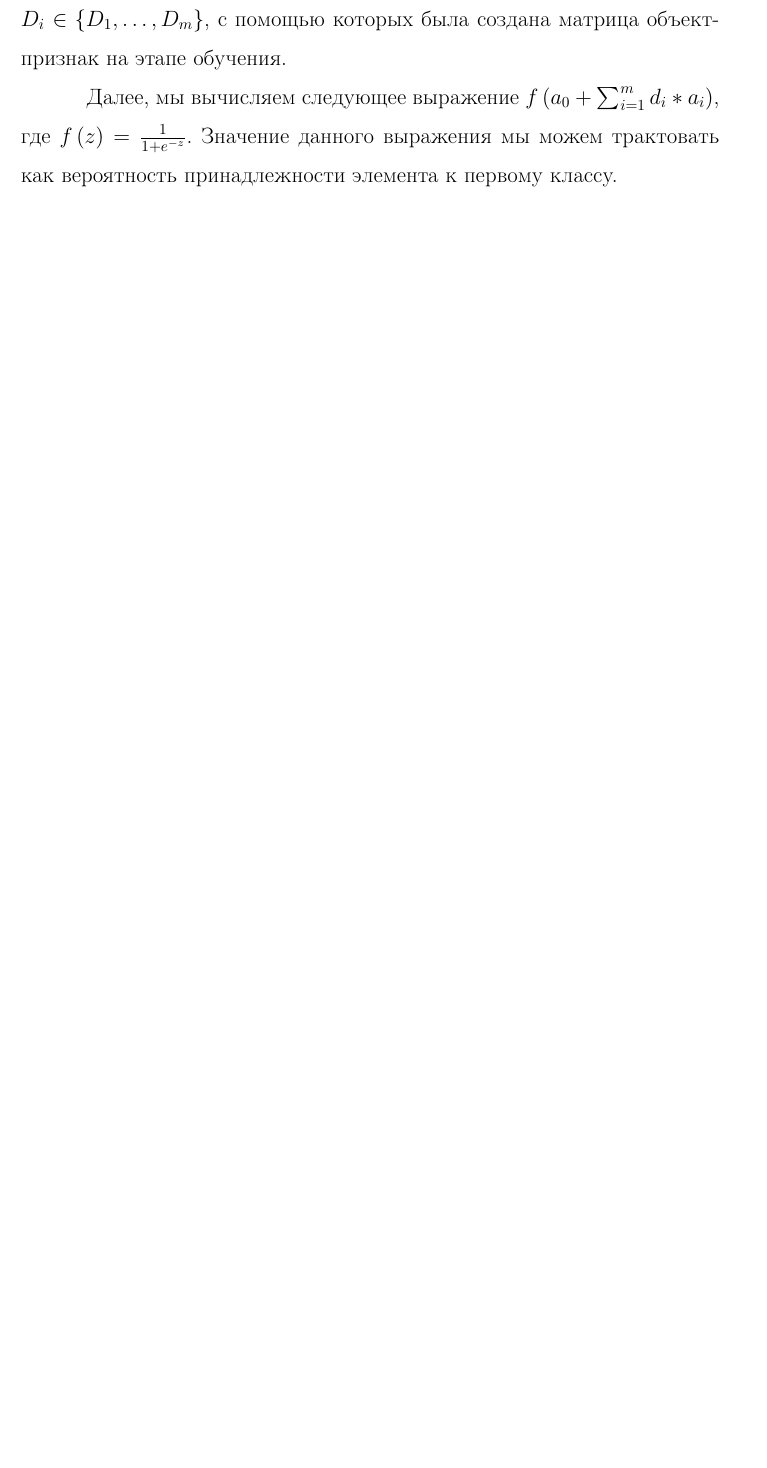
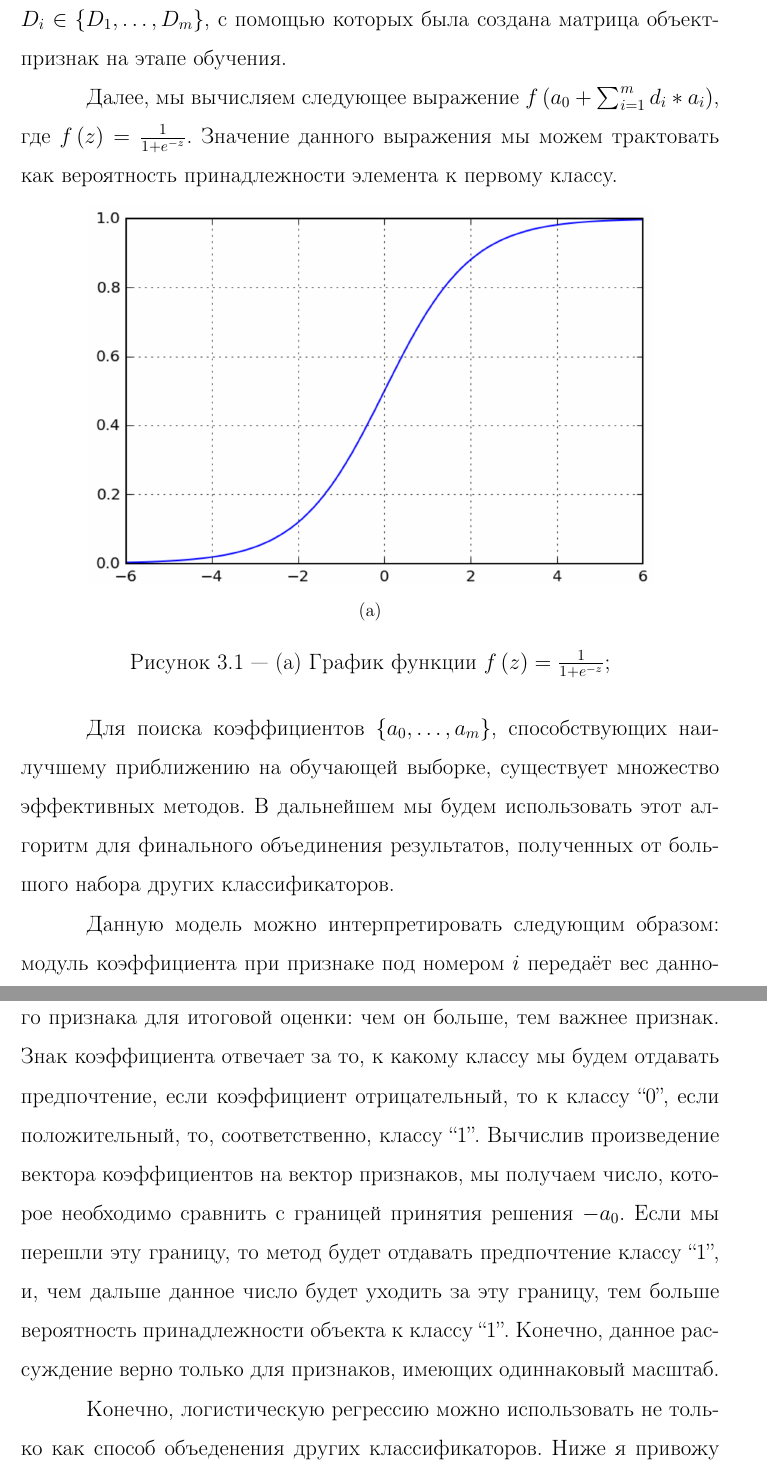
Before and after one commit to ld86/degree-work, a LaTeX thesis (tex/diploma.tex, which reads tex/chapter3.tex): part of page 10 of 10 before the commit and two parts of pages 10 and 11 of 11 after it, the two joined at a grey line, cut so that both start at the same text, the shorter picture padded with empty space. Compiled offline with pdfLaTeX; a LaTeX package or settings file that is missing is left out.

Commit message:
Ещё немного сконвертированого текста

```diff
--- a/tex/chapter3.tex
+++ b/tex/chapter3.tex
@@ -80,3 +80,21 @@
 После этапа обучения мы можем предсказывать класс новых объектов следующим образом. Пусть $x$ — это новый объект, используя ранее введёные функции $\{D_1, \dots, D_m \}$, создаём признаковое описание $\{d_1,…,d_m\}$ элемента $x$. На этом шаге важно использовать те же самые функции $D_i \in \{D_1, \dots, D_m \}$, с помощью которых была создана матрица объект-признак на этапе обучения.
 
 Далее, мы вычисляем следующее выражение $ f \left( a_0 + \sum_{i=1}^{m} d_i * a_i \right)$, где $f \left( z \right) = \frac{1}{1 + e^{-z}}$. Значение данного выражения мы можем трактовать как вероятность принадлежности элемента к первому классу.
+
+\begin{figure}[ht]
+	\centering
+    \begin{subfigure}[b]{1\textwidth}
+    \centering
+        \includegraphics[scale=0.5]{pasted-image-15.png}
+        \caption{}
+    \end{subfigure}
+
+    \caption{(a) График функции $f \left( z \right) = \frac{1}{1 + e^{-z}}$;}
+    \label{fig_parsetree}
+\end{figure}
+
+Для поиска коэффициентов $\{a_0,…,a_m\}$, способствующих наилучшему приближению на обучающей выборке, существует множество эффективных методов. В дальнейшем мы будем использовать этот алгоритм для финального объединения результатов, полученных от большого набора других классификаторов.
+
+Данную модель можно интерпретировать следующим образом: модуль коэффициента при признаке под номером $i$ передаёт вес данного признака для итоговой оценки: чем он больше, тем важнее признак. Знак коэффициента отвечает за то, к какому классу мы будем отдавать предпочтение, если коэффициент отрицательный, то к классу “0”, если положительный, то, соответственно, классу “1”. Вычислив произведение вектора коэффициентов на вектор признаков, мы получаем число, которое необходимо сравнить с границей принятия решения $-a_0$. Если мы перешли эту границу, то метод будет отдавать предпочтение классу “1”, и, чем дальше данное число будет уходить за эту границу, тем больше вероятность принадлежности объекта к классу “1”. Конечно, данное рассуждение верно только для признаков, имеющих одиннаковый масштаб.
+
+Конечно, логистическую регрессию можно использовать не только как способ объеденения других классификаторов. Ниже я привожу пример решения задачи классификации цветков ириса. Для возможности визуалиации  я предварительно понизил размерность вектора признаков каждого объекта с четырёх признаков до двух. Для понижения размерности я воспользовался методом главных компонент.
```
Also changed, not shown: tex/chapter3.tex (12 more changed lines).
